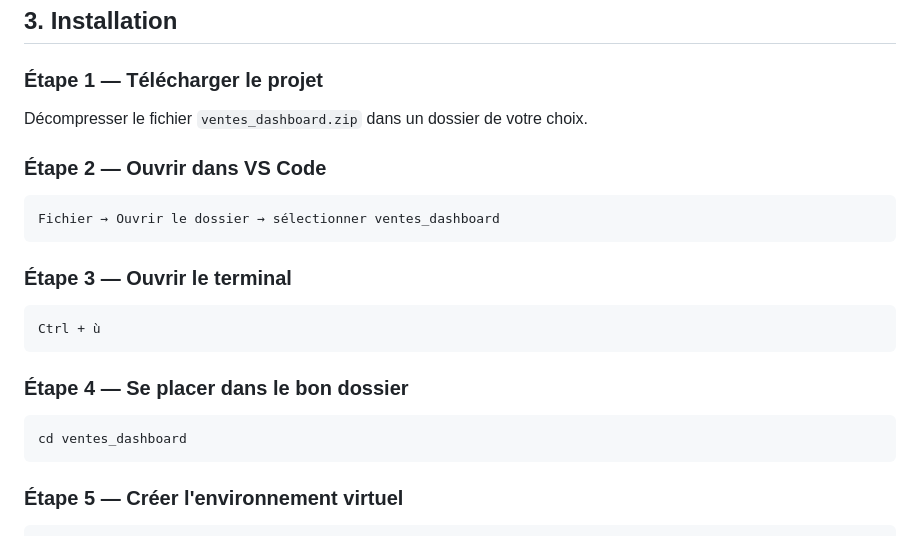
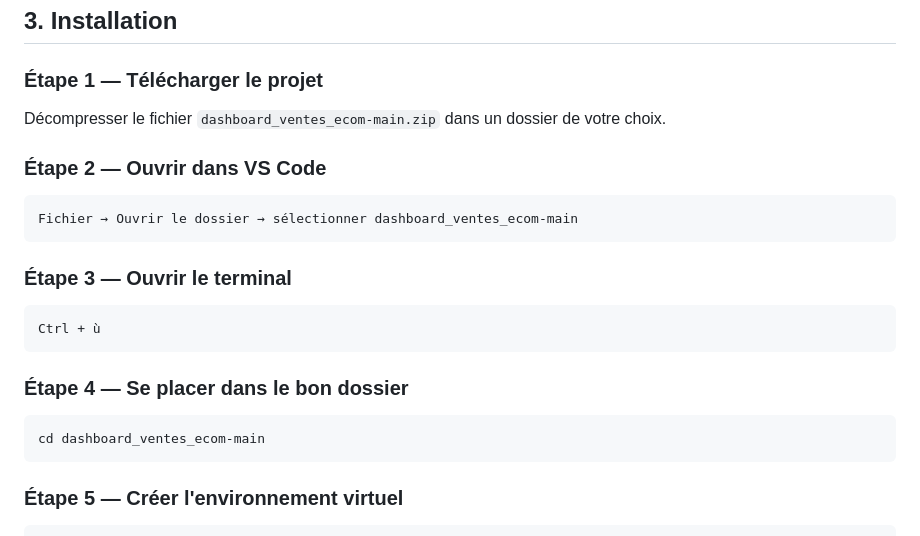
Before and after one commit to hibahedhli/dashboard_omnishop, a Markdown page: README.md, the part around the change. GitHub-like rendering.

Commit message:
Modification README

````diff
--- a/README.md
+++ b/README.md
@@ -49,12 +49,12 @@ Avant de lancer le projet, assurez-vous d'avoir installé :
 
 ### Étape 1 — Télécharger le projet
 
-Décompresser le fichier `ventes_dashboard.zip` dans un dossier de votre choix.
+Décompresser le fichier `dashboard_ventes_ecom-main.zip` dans un dossier de votre choix.
 
 ### Étape 2 — Ouvrir dans VS Code
 
 ```
-Fichier → Ouvrir le dossier → sélectionner ventes_dashboard
+Fichier → Ouvrir le dossier → sélectionner dashboard_ventes_ecom-main
 ```
 
 ### Étape 3 — Ouvrir le terminal
@@ -66,7 +66,7 @@ Ctrl + ù
 ### Étape 4 — Se placer dans le bon dossier
 
 ```bash
-cd ventes_dashboard
+cd dashboard_ventes_ecom-main
 ```
 
 ### Étape 5 — Créer l'environnement virtuel
````
